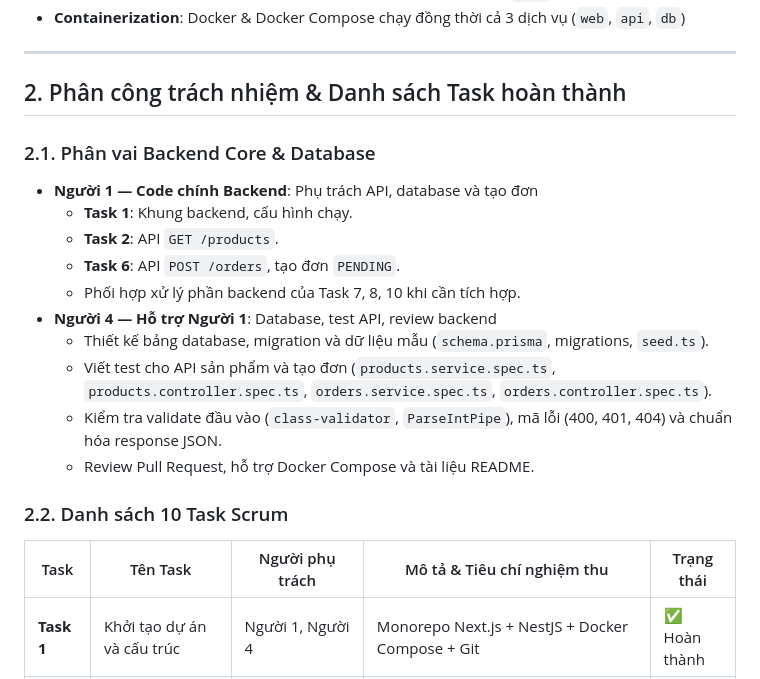
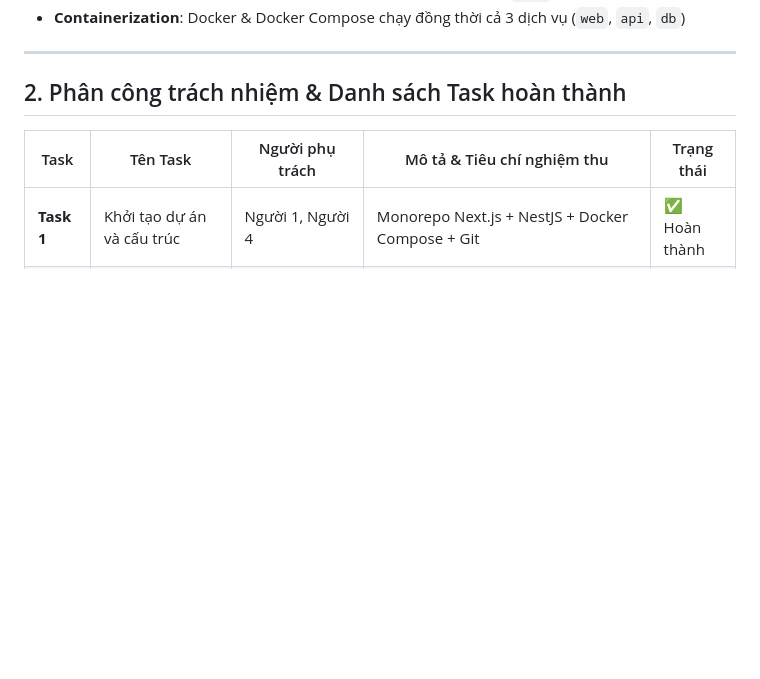
Before and after one commit to Kiyoshiiz178/brewlite, a Markdown page: README.md, the part around the change. Rendered like a GitHub page; blank space fills up the shorter version.

```diff
--- a/README.md
+++ b/README.md
@@ -14,19 +14,6 @@ Bài tập lớn môn Công nghệ Phần mềm (Học kỳ I - Năm học 2026-
 
 ## 2. Phân công trách nhiệm & Danh sách Task hoàn thành
 
-### 2.1. Phân vai Backend Core & Database
-- **Người 1 — Code chính Backend**: Phụ trách API, database và tạo đơn
-  - **Task 1**: Khung backend, cấu hình chạy.
-  - **Task 2**: API `GET /products`.
-  - **Task 6**: API `POST /orders`, tạo đơn `PENDING`.
-  - Phối hợp xử lý phần backend của Task 7, 8, 10 khi cần tích hợp.
-- **Người 4 — Hỗ trợ Người 1**: Database, test API, review backend
-  - Thiết kế bảng database, migration và dữ liệu mẫu (`schema.prisma`, migrations, `seed.ts`).
-  - Viết test cho API sản phẩm và tạo đơn (`products.service.spec.ts`, `products.controller.spec.ts`, `orders.service.spec.ts`, `orders.controller.spec.ts`).
-  - Kiểm tra validate đầu vào (`class-validator`, `ParseIntPipe`), mã lỗi (400, 401, 404) và chuẩn hóa response JSON.
-  - Review Pull Request, hỗ trợ Docker Compose và tài liệu README.
-
-### 2.2. Danh sách 10 Task Scrum
 
 | Task | Tên Task | Người phụ trách | Mô tả & Tiêu chí nghiệm thu | Trạng thái |
 |---|---|---|---|---|
```
